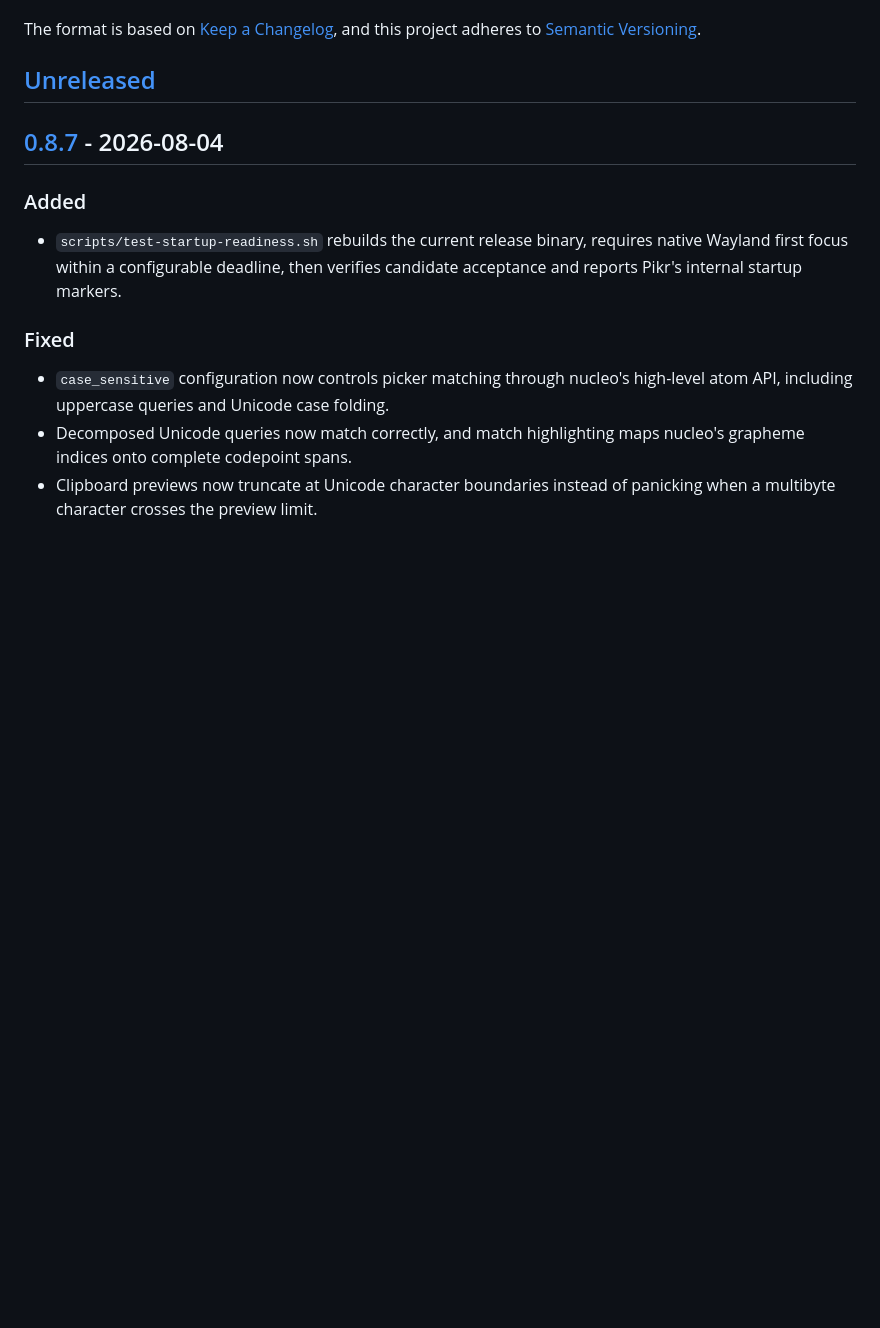
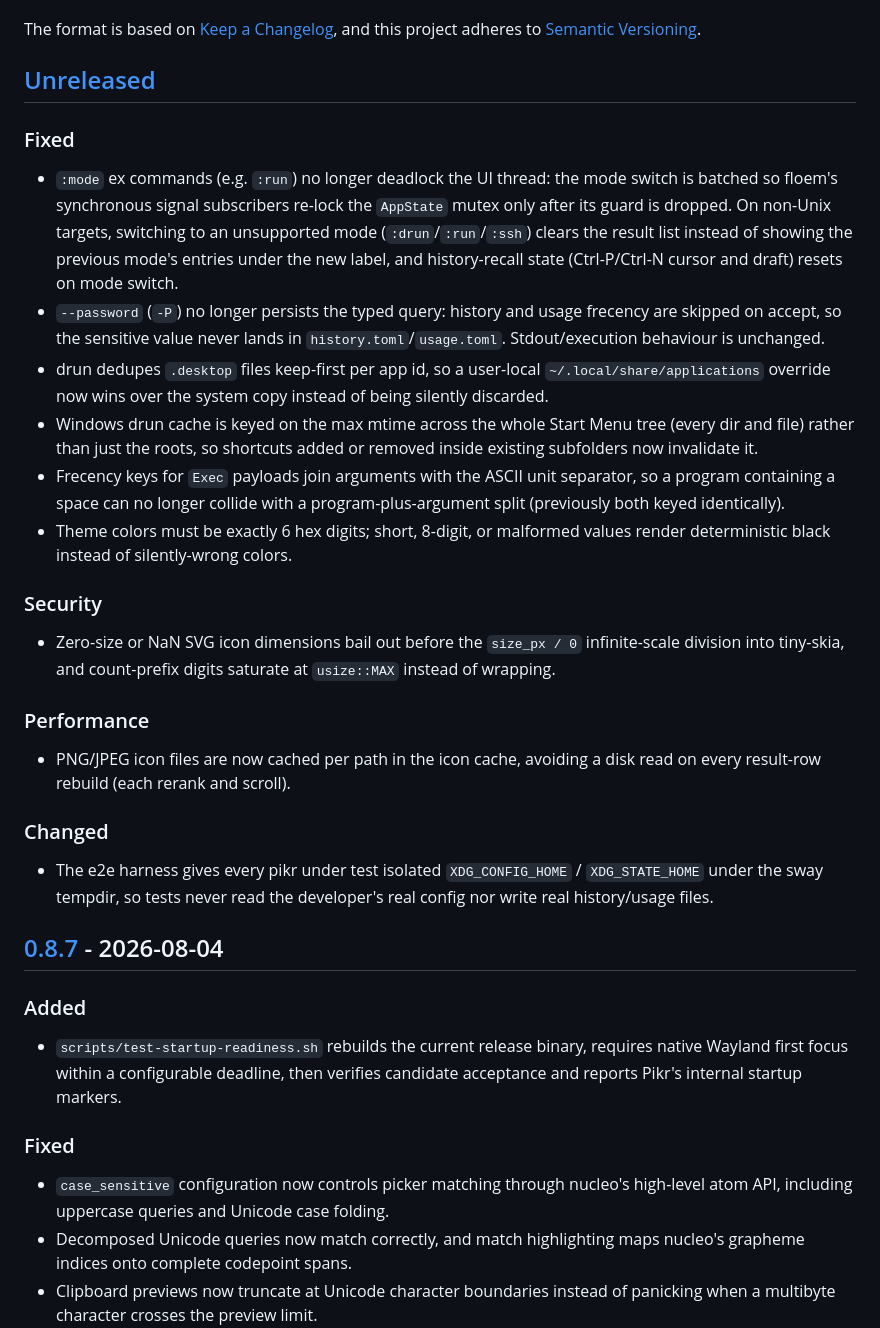
Before and after one commit to kryptic-sh/pikr, a Markdown page: CHANGELOG.md, the part around the change. Drawn GitHub-style; blank space fills up the shorter version.

Commit message:
docs: changelog entries for code-review fixes

```diff
--- a/CHANGELOG.md
+++ b/CHANGELOG.md
@@ -7,6 +7,46 @@ and this project adheres to
 [Semantic Versioning](https://semver.org/spec/v2.0.0.html).
 
 ## [Unreleased]
+
+### Fixed
+
+- `:mode` ex commands (e.g. `:run`) no longer deadlock the UI thread: the mode
+  switch is batched so floem's synchronous signal subscribers re-lock the
+  `AppState` mutex only after its guard is dropped. On non-Unix targets,
+  switching to an unsupported mode (`:drun`/`:run`/`:ssh`) clears the result
+  list instead of showing the previous mode's entries under the new label, and
+  history-recall state (Ctrl-P/Ctrl-N cursor and draft) resets on mode switch.
+- `--password` (`-P`) no longer persists the typed query: history and usage
+  frecency are skipped on accept, so the sensitive value never lands in
+  `history.toml`/`usage.toml`. Stdout/execution behaviour is unchanged.
+- drun dedupes `.desktop` files keep-first per app id, so a user-local
+  `~/.local/share/applications` override now wins over the system copy instead
+  of being silently discarded.
+- Windows drun cache is keyed on the max mtime across the whole Start Menu tree
+  (every dir and file) rather than just the roots, so shortcuts added or removed
+  inside existing subfolders now invalidate it.
+- Frecency keys for `Exec` payloads join arguments with the ASCII unit
+  separator, so a program containing a space can no longer collide with a
+  program-plus-argument split (previously both keyed identically).
+- Theme colors must be exactly 6 hex digits; short, 8-digit, or malformed values
+  render deterministic black instead of silently-wrong colors.
+
+### Security
+
+- Zero-size or NaN SVG icon dimensions bail out before the `size_px / 0`
+  infinite-scale division into tiny-skia, and count-prefix digits saturate at
+  `usize::MAX` instead of wrapping.
+
+### Performance
+
+- PNG/JPEG icon files are now cached per path in the icon cache, avoiding a disk
+  read on every result-row rebuild (each rerank and scroll).
+
+### Changed
+
+- The e2e harness gives every pikr under test isolated `XDG_CONFIG_HOME` /
+  `XDG_STATE_HOME` under the sway tempdir, so tests never read the developer's
+  real config nor write real history/usage files.
 
 ## [0.8.7] - 2026-08-04
 
```
